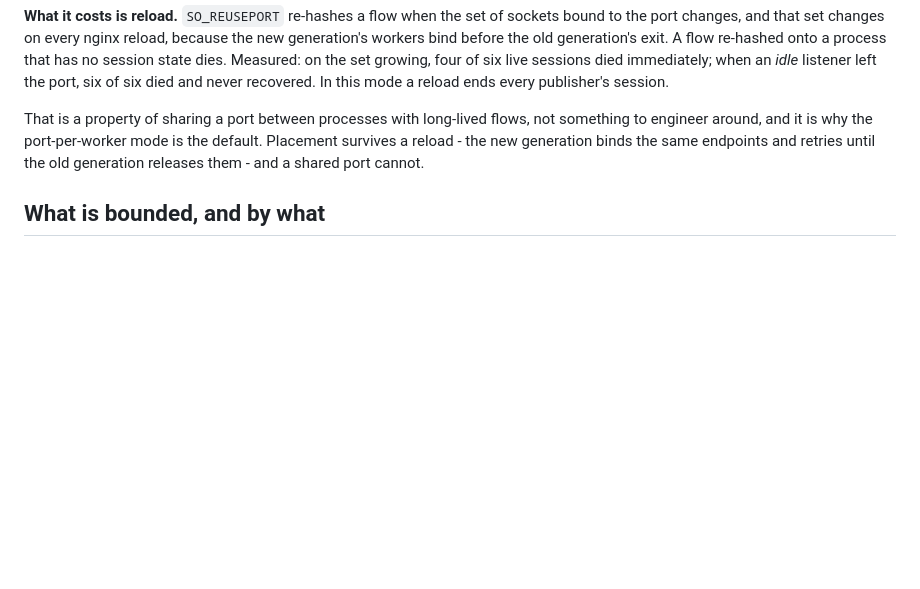
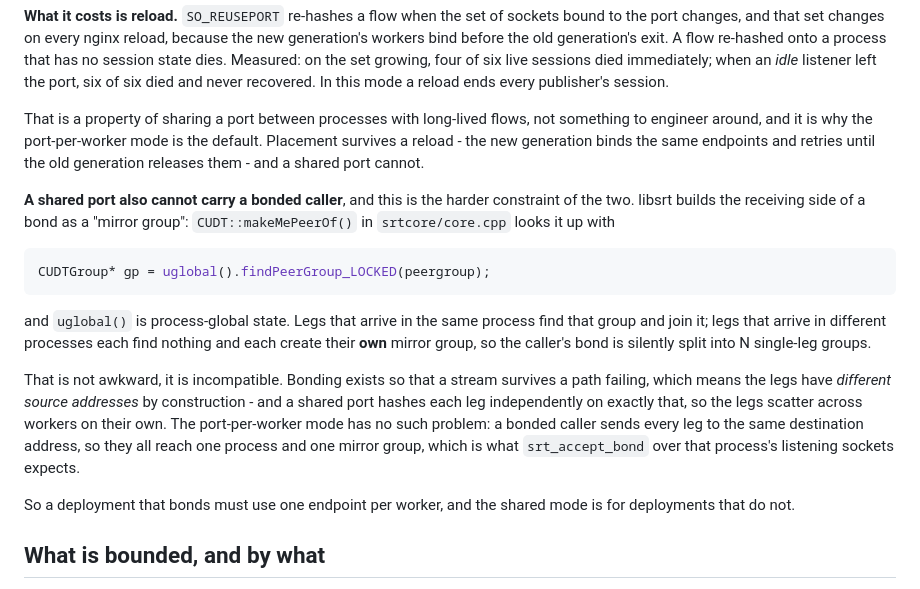
Before and after one commit to krsna1729/nginx-media, a Markdown page: docs/operations.md, the part around the change. Rendered like a GitHub page; blank space fills up the shorter version.

Commit message:
docs: a shared SRT port cannot carry a bonded caller
Whether the two features compose turned out to be answerable from the source
rather than by experiment, and the answer is no.

libsrt builds the receiving side of a bond as a mirror group and looks it up
in process-global state:

    CUDTGroup* gp = uglobal().findPeerGroup_LOCKED(peergroup);   // core.cpp

Legs arriving in one process find that group and join it. Legs arriving in
different processes each create their own mirror group, so the caller's bond
is silently split into single-leg groups - a correctness failure that would
show up as a bond that no longer survives a path failing.

And it is incompatible by construction rather than by accident: bonding exists
so a stream survives a path failure, so its legs have different source
addresses, and a shared port hashes each leg independently on exactly that.
Port-per-worker has no such problem, because a bonded caller sends every leg
to one destination and they all reach one process.

So the choice between the modes is not only about reload. A deployment that
bonds must use one endpoint per worker.

````diff
--- a/docs/operations.md
+++ b/docs/operations.md
@@ -445,6 +445,31 @@ the default.  Placement survives a reload - the new generation binds the same
 endpoints and retries until the old generation releases them - and a shared
 port cannot.
 
+**A shared port also cannot carry a bonded caller**, and this is the harder
+constraint of the two.  libsrt builds the receiving side of a bond as a
+"mirror group": `CUDT::makeMePeerOf()` in `srtcore/core.cpp` looks it up with
+
+```c
+CUDTGroup* gp = uglobal().findPeerGroup_LOCKED(peergroup);
+```
+
+and `uglobal()` is process-global state.  Legs that arrive in the same
+process find that group and join it; legs that arrive in different processes
+each find nothing and each create their **own** mirror group, so the caller's
+bond is silently split into N single-leg groups.
+
+That is not awkward, it is incompatible.  Bonding exists so that a stream
+survives a path failing, which means the legs have *different source
+addresses* by construction - and a shared port hashes each leg independently
+on exactly that, so the legs scatter across workers on their own.  The
+port-per-worker mode has no such problem: a bonded caller sends every leg to
+the same destination address, so they all reach one process and one mirror
+group, which is what `srt_accept_bond` over that process's listening sockets
+expects.
+
+So a deployment that bonds must use one endpoint per worker, and the shared
+mode is for deployments that do not.
+
 ## What is bounded, and by what
 
 Everything that could grow without limit is bounded, and the bounds are
````
